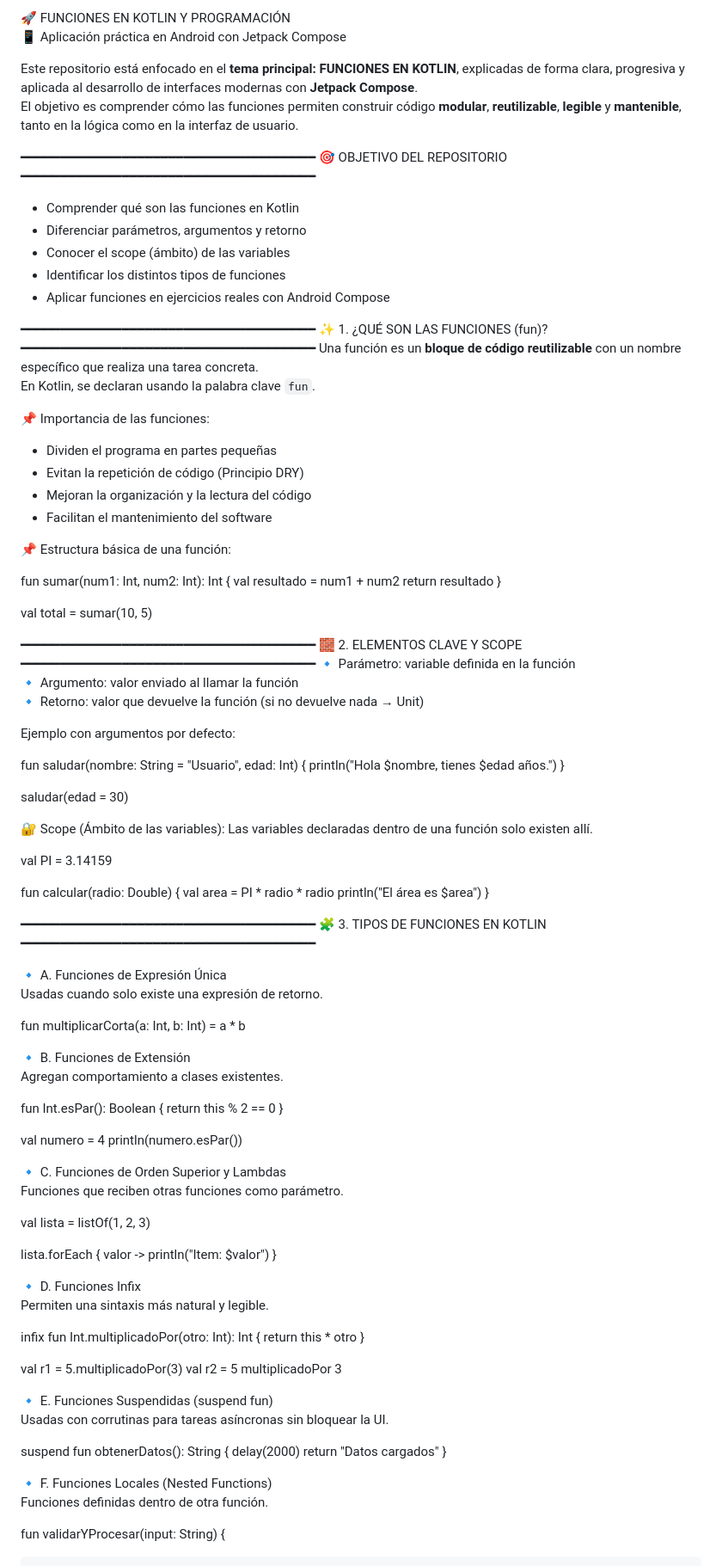
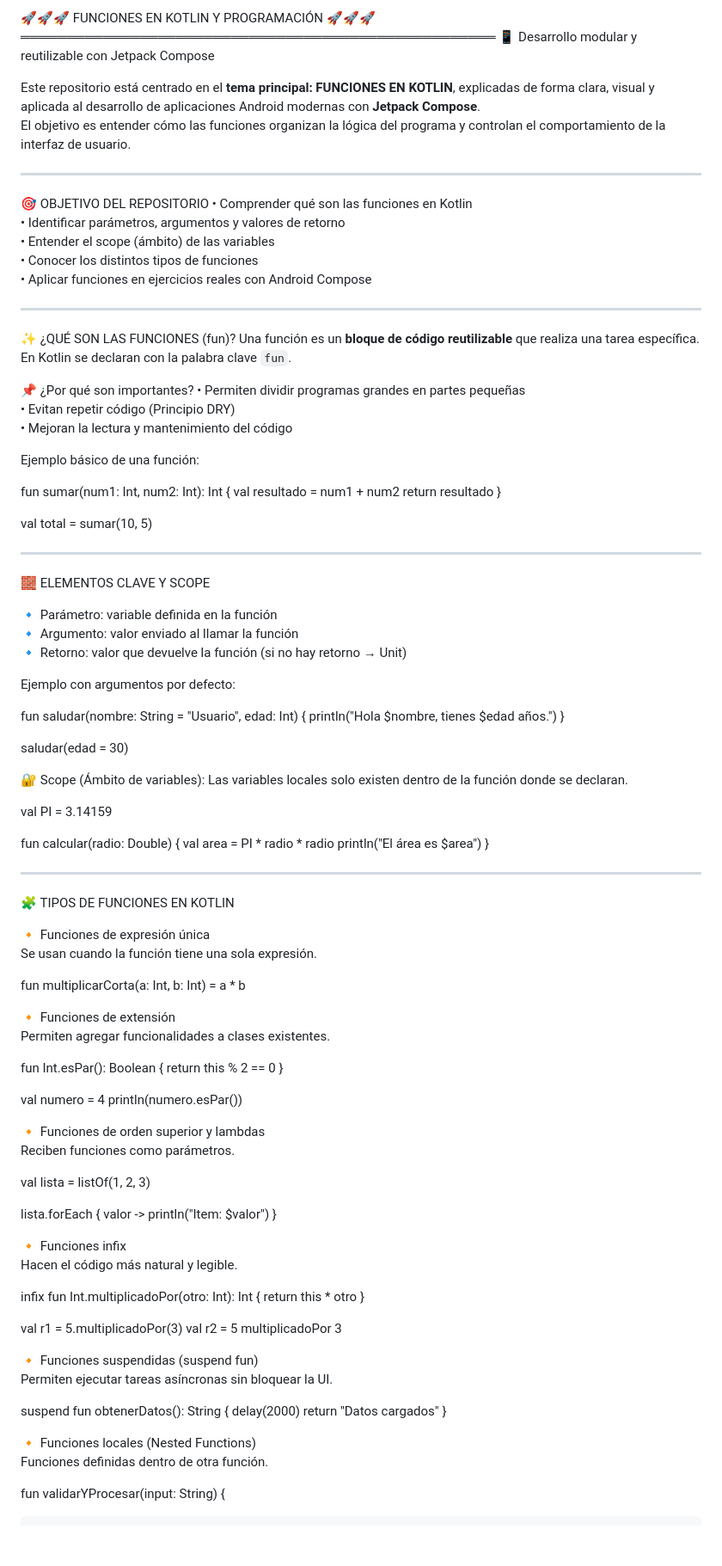
Before and after one commit to fabricioquillupangui1/deber2_Funciones_pva, a Markdown page: README.md, the part around the change printed below. Shown: that part at 86% size. Rendered like a GitHub page; blank space fills up the shorter version.

```diff
--- a/README.md
+++ b/README.md
@@ -1,31 +1,31 @@
-🚀 FUNCIONES EN KOTLIN Y PROGRAMACIÓN
-📱 Aplicación práctica en Android con Jetpack Compose
+🚀🚀🚀  FUNCIONES EN KOTLIN Y PROGRAMACIÓN  🚀🚀🚀
+════════════════════════════════════════════════════
+📱 Desarrollo modular y reutilizable con Jetpack Compose
 
-Este repositorio está enfocado en el **tema principal: FUNCIONES EN KOTLIN**, explicadas de forma clara, progresiva y aplicada al desarrollo de interfaces modernas con **Jetpack Compose**.
-El objetivo es comprender cómo las funciones permiten construir código **modular**, **reutilizable**, **legible** y **mantenible**, tanto en la lógica como en la interfaz de usuario.
+Este repositorio está centrado en el **tema principal: FUNCIONES EN KOTLIN**, explicadas de forma clara, visual y aplicada al desarrollo de aplicaciones Android modernas con **Jetpack Compose**.
+El objetivo es entender cómo las funciones organizan la lógica del programa y controlan el comportamiento de la interfaz de usuario.
 
-━━━━━━━━━━━━━━━━━━━━━━━━━━━━━━━━━━━━━━
+---
+
 🎯 OBJETIVO DEL REPOSITORIO
-━━━━━━━━━━━━━━━━━━━━━━━━━━━━━━━━━━━━━━
-- Comprender qué son las funciones en Kotlin
-- Diferenciar parámetros, argumentos y retorno
-- Conocer el scope (ámbito) de las variables
-- Identificar los distintos tipos de funciones
-- Aplicar funciones en ejercicios reales con Android Compose
+• Comprender qué son las funciones en Kotlin
+• Identificar parámetros, argumentos y valores de retorno
+• Entender el scope (ámbito) de las variables
+• Conocer los distintos tipos de funciones
+• Aplicar funciones en ejercicios reales con Android Compose
 
-━━━━━━━━━━━━━━━━━━━━━━━━━━━━━━━━━━━━━━
-✨ 1. ¿QUÉ SON LAS FUNCIONES (fun)?
-━━━━━━━━━━━━━━━━━━━━━━━━━━━━━━━━━━━━━━
-Una función es un **bloque de código reutilizable** con un nombre específico que realiza una tarea concreta.
-En Kotlin, se declaran usando la palabra clave `fun`.
+---
 
-📌 Importancia de las funciones:
-- Dividen el programa en partes pequeñas
-- Evitan la repetición de código (Principio DRY)
-- Mejoran la organización y la lectura del código
-- Facilitan el mantenimiento del software
+✨ ¿QUÉ SON LAS FUNCIONES (fun)?
+Una función es un **bloque de código reutilizable** que realiza una tarea específica.
+En Kotlin se declaran con la palabra clave `fun`.
 
-📌 Estructura básica de una función:
+📌 ¿Por qué son importantes?
+• Permiten dividir programas grandes en partes pequeñas
+• Evitan repetir código (Principio DRY)
+• Mejoran la lectura y mantenimiento del código
+
+Ejemplo básico de una función:
 
 fun sumar(num1: Int, num2: Int): Int {
     val resultado = num1 + num2
@@ -34,12 +34,13 @@ fun sumar(num1: Int, num2: Int): Int {
 
 val total = sumar(10, 5)
 
-━━━━━━━━━━━━━━━━━━━━━━━━━━━━━━━━━━━━━━
-🧱 2. ELEMENTOS CLAVE Y SCOPE
-━━━━━━━━━━━━━━━━━━━━━━━━━━━━━━━━━━━━━━
+---
+
+🧱 ELEMENTOS CLAVE Y SCOPE
+
 🔹 Parámetro: variable definida en la función
 🔹 Argumento: valor enviado al llamar la función
-🔹 Retorno: valor que devuelve la función (si no devuelve nada → Unit)
+🔹 Retorno: valor que devuelve la función (si no hay retorno → Unit)
 
 Ejemplo con argumentos por defecto:
 
@@ -49,8 +50,8 @@ fun saludar(nombre: String = "Usuario", edad: Int) {
 
 saludar(edad = 30)
 
-🔐 Scope (Ámbito de las variables):
-Las variables declaradas dentro de una función solo existen allí.
+🔐 Scope (Ámbito de variables):
+Las variables locales solo existen dentro de la función donde se declaran.
 
 val PI = 3.14159
 
@@ -59,17 +60,17 @@ fun calcular(radio: Double) {
     println("El área es $area")
 }
 
-━━━━━━━━━━━━━━━━━━━━━━━━━━━━━━━━━━━━━━
-🧩 3. TIPOS DE FUNCIONES EN KOTLIN
-━━━━━━━━━━━━━━━━━━━━━━━━━━━━━━━━━━━━━━
+---
 
-🔹 A. Funciones de Expresión Única
-Usadas cuando solo existe una expresión de retorno.
+🧩 TIPOS DE FUNCIONES EN KOTLIN
+
+🔸 Funciones de expresión única
+Se usan cuando la función tiene una sola expresión.
 
 fun multiplicarCorta(a: Int, b: Int) = a * b
 
-🔹 B. Funciones de Extensión
-Agregan comportamiento a clases existentes.
+🔸 Funciones de extensión
+Permiten agregar funcionalidades a clases existentes.
 
 fun Int.esPar(): Boolean {
     return this % 2 == 0
@@ -78,8 +79,8 @@ fun Int.esPar(): Boolean {
 val numero = 4
 println(numero.esPar())
 
-🔹 C. Funciones de Orden Superior y Lambdas
-Funciones que reciben otras funciones como parámetro.
+🔸 Funciones de orden superior y lambdas
+Reciben funciones como parámetros.
 
 val lista = listOf(1, 2, 3)
 
@@ -87,8 +88,8 @@ lista.forEach { valor ->
     println("Item: $valor")
 }
 
-🔹 D. Funciones Infix
-Permiten una sintaxis más natural y legible.
+🔸 Funciones infix
+Hacen el código más natural y legible.
 
 infix fun Int.multiplicadoPor(otro: Int): Int {
     return this * otro
@@ -97,15 +98,15 @@ infix fun Int.multiplicadoPor(otro: Int): Int {
 val r1 = 5.multiplicadoPor(3)
 val r2 = 5 multiplicadoPor 3
 
-🔹 E. Funciones Suspendidas (suspend fun)
-Usadas con corrutinas para tareas asíncronas sin bloquear la UI.
+🔸 Funciones suspendidas (suspend fun)
+Permiten ejecutar tareas asíncronas sin bloquear la UI.
 
 suspend fun obtenerDatos(): String {
     delay(2000)
     return "Datos cargados"
 }
 
-🔹 F. Funciones Locales (Nested Functions)
+🔸 Funciones locales (Nested Functions)
 Funciones definidas dentro de otra función.
 
 fun validarYProcesar(input: String) {
```
Also changed, not shown: other parts of README.md (+19 -19 lines).
